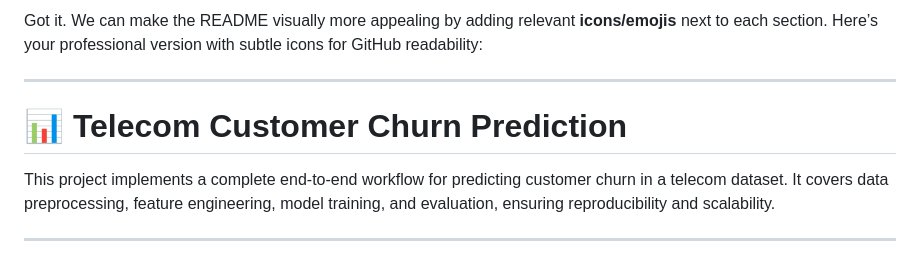
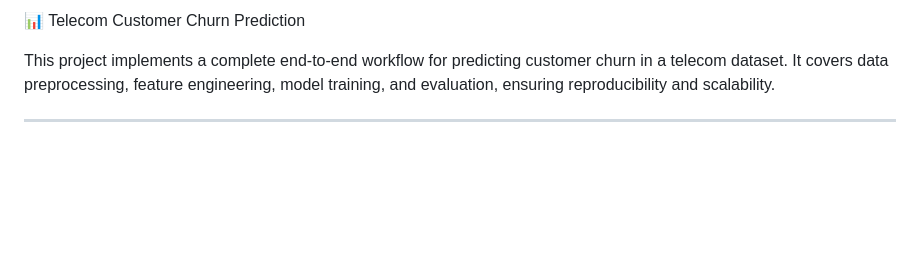
Before and after one commit to Annapurna-Goli/Customer-Churn-Prediction, a Markdown page: README.md, the part around the change. GitHub-like rendering; blank space fills up the shorter version.

```diff
--- a/README.md
+++ b/README.md
@@ -1,8 +1,4 @@
-Got it. We can make the README visually more appealing by adding relevant **icons/emojis** next to each section. Here’s your professional version with subtle icons for GitHub readability:
-
----
-
-# 📊 Telecom Customer Churn Prediction
+📊 Telecom Customer Churn Prediction
 
 This project implements a complete end-to-end workflow for predicting customer churn in a telecom dataset. It covers data preprocessing, feature engineering, model training, and evaluation, ensuring reproducibility and scalability.
 
```
